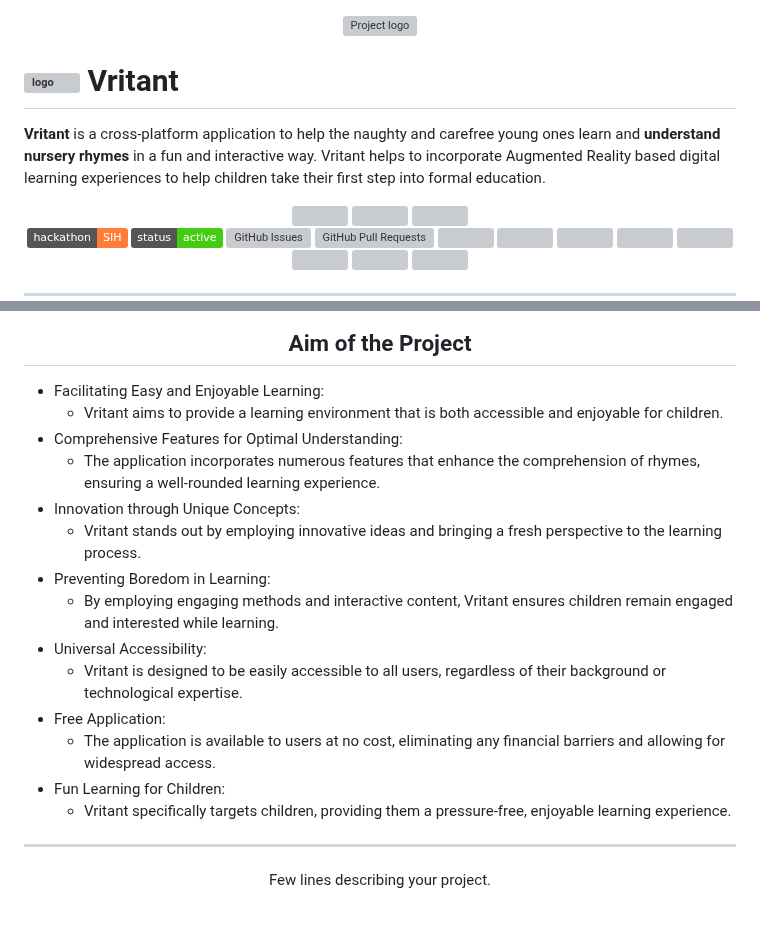
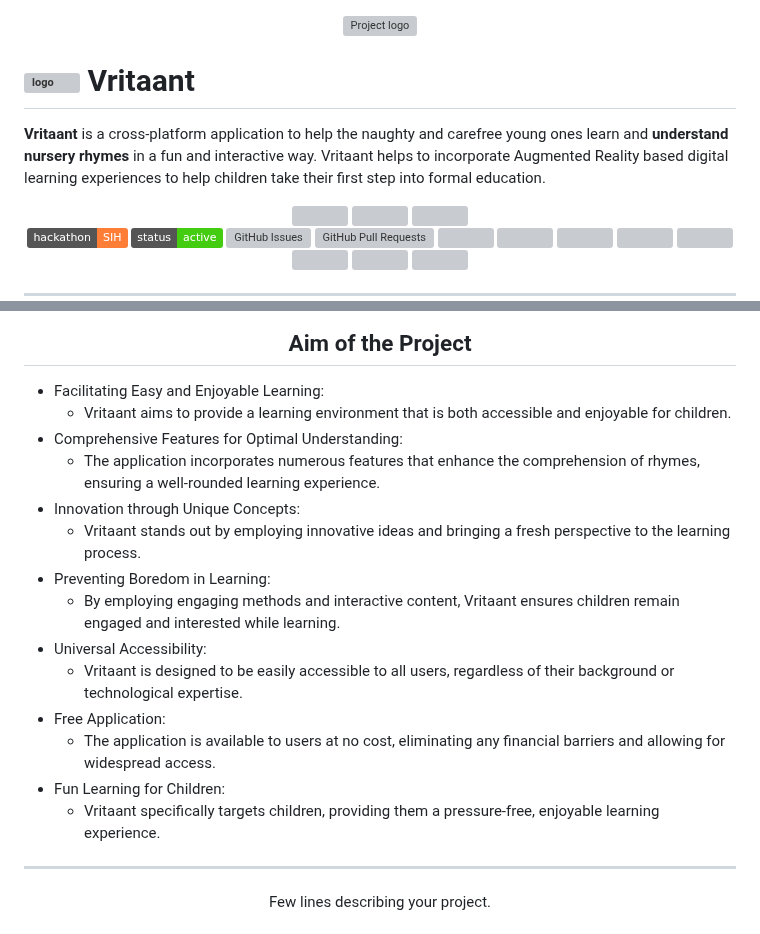
Before and after one commit to bhattabhi013/Vritant, a Markdown page: README.md, 2 parts joined by grey strips. GitHub-like rendering; badges without logos; grey boxes are pictures that could not be loaded.

Commit message:
Updated README.md (#75) Vritant typos

```diff
--- a/README.md
+++ b/README.md
@@ -4,9 +4,9 @@
   <a href="" rel="noopener">
  <img src="https://i.imgur.com/AZ2iWek.png" alt="Project logo"></a>
 </p>
-<h1 id="logo"><a><img src="https://github.com/iqrafirdose/Vritant/assets/114678694/b53cf8a8-1339-4772-8d60-9e145f10c939" height="40" alt="logo"/> Vritant </a></h1>
+<h1 id="logo"><a><img src="https://github.com/iqrafirdose/Vritant/assets/114678694/b53cf8a8-1339-4772-8d60-9e145f10c939" height="40" alt="logo"/> Vritaant </a></h1>
 
-<b>Vritant</b> is a cross-platform application to help the naughty and carefree young ones learn and <b>understand nursery rhymes</b> in a fun and interactive way. Vritant helps to incorporate Augmented Reality based digital learning experiences to help children take their first step into formal education.
+<b>Vritaant</b> is a cross-platform application to help the naughty and carefree young ones learn and <b>understand nursery rhymes</b> in a fun and interactive way. Vritaant helps to incorporate Augmented Reality based digital learning experiences to help children take their first step into formal education.
 
 <div align="center">
 <img src="https://forthebadge.com/images/badges/built-with-love.svg" />
@@ -61,19 +61,19 @@
 <h2 align="center">Aim of the Project</h2>
 
 - Facilitating Easy and Enjoyable Learning:
-  - Vritant aims to provide a learning environment that is both accessible and enjoyable for children. <br>
+  - Vritaant aims to provide a learning environment that is both accessible and enjoyable for children. <br>
 - Comprehensive Features for Optimal Understanding:
   - The application incorporates numerous features that enhance the comprehension of rhymes, ensuring a well-rounded learning experience. <br>
 - Innovation through Unique Concepts:
-  - Vritant stands out by employing innovative ideas and bringing a fresh perspective to the learning process. <br>
+  - Vritaant stands out by employing innovative ideas and bringing a fresh perspective to the learning process. <br>
 - Preventing Boredom in Learning:
-  - By employing engaging methods and interactive content, Vritant ensures children remain engaged and interested while learning. <br>
+  - By employing engaging methods and interactive content, Vritaant ensures children remain engaged and interested while learning. <br>
 - Universal Accessibility:
-  - Vritant is designed to be easily accessible to all users, regardless of their background or technological expertise. <br>
+  - Vritaant is designed to be easily accessible to all users, regardless of their background or technological expertise. <br>
 - Free Application:
   - The application is available to users at no cost, eliminating any financial barriers and allowing for widespread access. <br>
 - Fun Learning for Children:
-  - Vritant specifically targets children, providing them a pressure-free, enjoyable learning experience. <br>
+  - Vritaant specifically targets children, providing them a pressure-free, enjoyable learning experience. <br>
 
 ---
 
```
